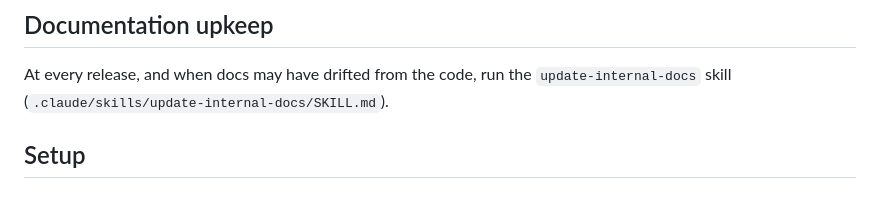
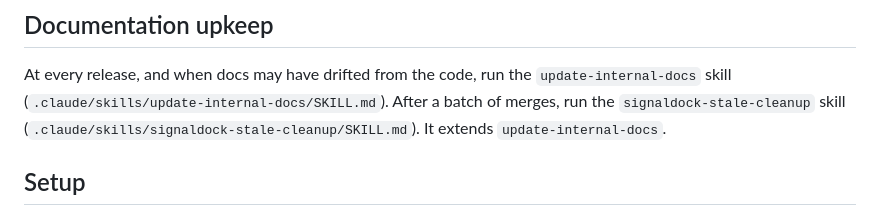
Before and after one commit to HyeokjaeChoi/signaldock, a Markdown page: AGENTS.md, the part around the change. Rendered like a GitHub page.

Commit message:
docs: add the signaldock-stale-cleanup skill (issue 76) (#192)
* docs: add the signaldock-stale-cleanup skill (issue 76)

Co-Authored-By: Claude Sonnet 5.5 <noreply@anthropic.com>
Claude-Session: https://claude.ai/code/session_01SYbT3DA4Q3Dononfcqr3fp

* docs: fix placeholder and Execution line in issue 76 and the cleanup skill

Co-Authored-By: Claude Sonnet 5.5 <noreply@anthropic.com>
Claude-Session: https://claude.ai/code/session_01SYbT3DA4Q3Dononfcqr3fp

---------

Co-authored-by: Claude <noreply@anthropic.com>

```diff
--- a/AGENTS.md
+++ b/AGENTS.md
@@ -49,6 +49,7 @@ Before exploring code or designing the domain, read `docs/agents/domain.md`.
 ## Documentation upkeep
 
 At every release, and when docs may have drifted from the code, run the `update-internal-docs` skill (`.claude/skills/update-internal-docs/SKILL.md`).
+After a batch of merges, run the `signaldock-stale-cleanup` skill (`.claude/skills/signaldock-stale-cleanup/SKILL.md`). It extends `update-internal-docs`.
 
 ## Setup
 
```
Also changed, not shown: 2 other files.
